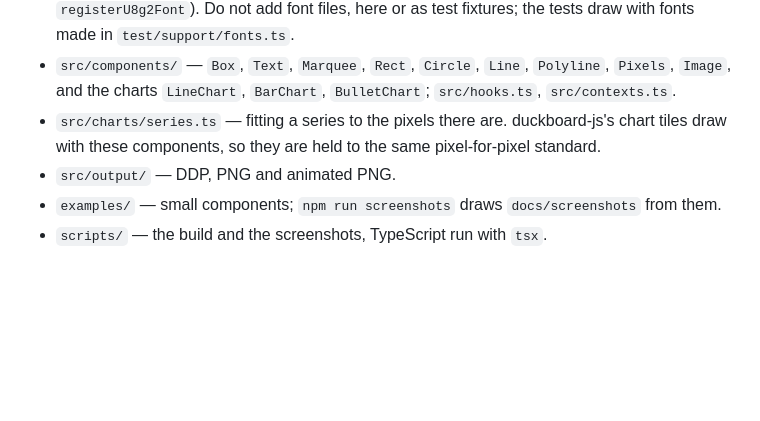
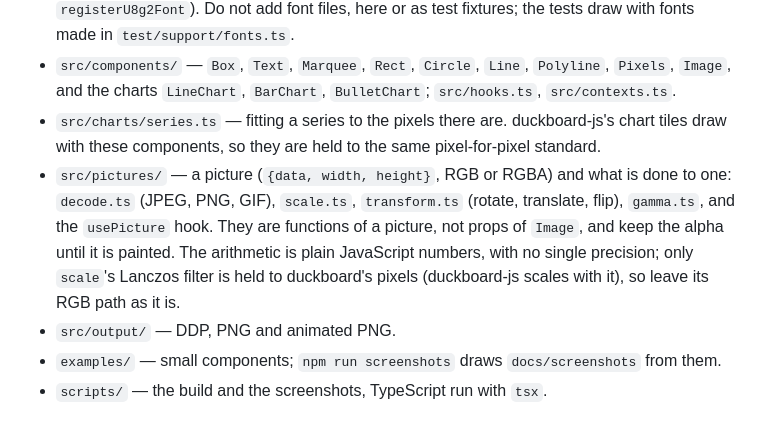
Before and after one commit to luisa-reis/react-twinkle, a Markdown page: CLAUDE.md, the part around the change. GitHub-like rendering; blank space fills up the shorter version.

```diff
--- a/CLAUDE.md
+++ b/CLAUDE.md
@@ -39,6 +39,14 @@ Context for Claude Code sessions working on react-twinkle.
 - `src/charts/series.ts` — fitting a series to the pixels there are.
   duckboard-js's chart tiles draw with these components, so they are
   held to the same pixel-for-pixel standard.
+- `src/pictures/` — a picture (`{data, width, height}`, RGB or RGBA) and
+  what is done to one: `decode.ts` (JPEG, PNG, GIF), `scale.ts`,
+  `transform.ts` (rotate, translate, flip), `gamma.ts`, and the
+  `usePicture` hook. They are functions of a picture, not props of
+  `Image`, and keep the alpha until it is painted. The arithmetic is
+  plain JavaScript numbers, with no single precision; only `scale`'s
+  Lanczos filter is held to duckboard's pixels (duckboard-js scales with
+  it), so leave its RGB path as it is.
 - `src/output/` — DDP, PNG and animated PNG.
 - `examples/` — small components; `npm run screenshots` draws
   `docs/screenshots` from them.
```
Also changed, not shown: README.md (+63 -11 lines).
